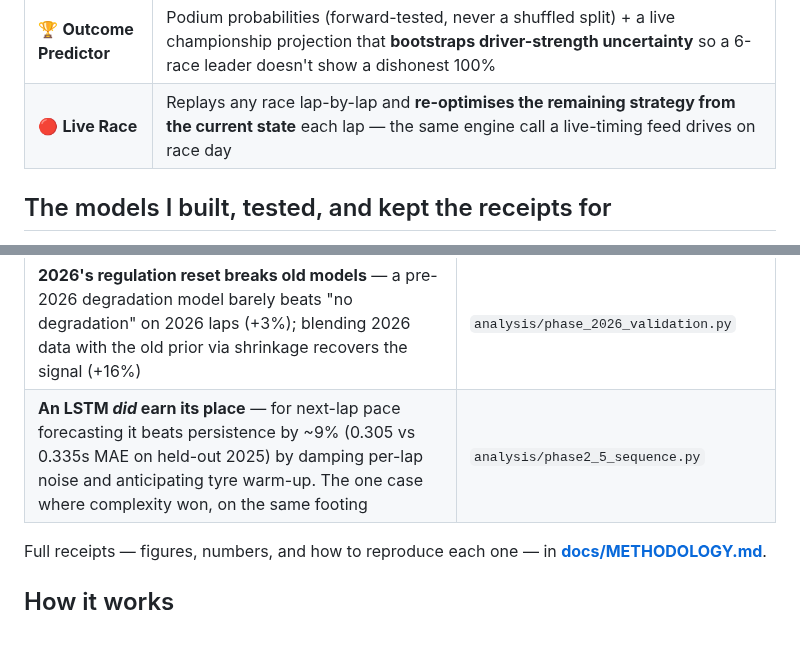
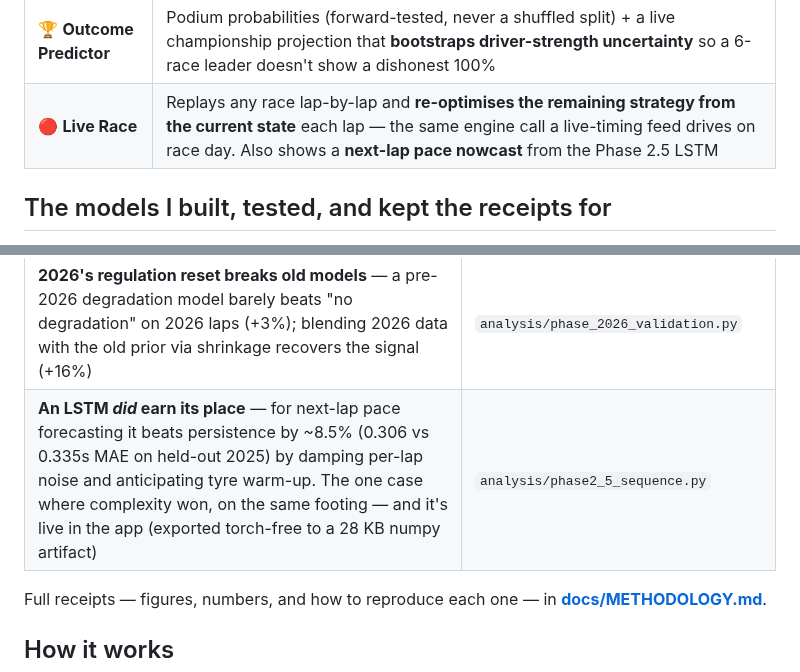
Before and after one commit to ShivekRanjan/f1-strategy-engine, a Markdown page: README.md, 2 parts joined by grey strips. Rendered like a GitHub page; blank space fills up the shorter version.

```diff
--- a/README.md
+++ b/README.md
@@ -20,7 +20,7 @@ season**, modelled across the regulation reset.
 | 🏁 **Strategy** | Searches ~1,000+ pit strategies per race via Monte Carlo (stochastic safety cars, calibrated per circuit) and recommends the best plan — with the honest spread: *typical* race vs *bad-luck* race, and whether the call is clear-cut or a coin-flip |
 | 🆚 **Undercut** | The two-car question: with a rival *N* seconds ahead, should you pit now to undercut or hold and cover? Models the cumulative-time crossover and returns the verdict with how many seconds it gains |
 | 🏆 **Outcome Predictor** | Podium probabilities (forward-tested, never a shuffled split) + a live championship projection that **bootstraps driver-strength uncertainty** so a 6-race leader doesn't show a dishonest 100% |
-| 🔴 **Live Race** | Replays any race lap-by-lap and **re-optimises the remaining strategy from the current state** each lap — the same engine call a live-timing feed drives on race day |
+| 🔴 **Live Race** | Replays any race lap-by-lap and **re-optimises the remaining strategy from the current state** each lap — the same engine call a live-timing feed drives on race day. Also shows a **next-lap pace nowcast** from the Phase 2.5 LSTM |
 
 ## The models I built, tested, and kept the receipts for
 
@@ -36,7 +36,7 @@ documented rather than deleted; one did, and it's here too:
 | **The 0.03 s/kg fuel assumption survived calibration** — backing an effective coefficient out of 43 races' pace trends gives a median of 0.031 | per-race implied-β distribution |
 | **Validation is leakage-safe by construction** — laps within a race are near-duplicates, so splits are GroupKFold-by-race plus a forward-in-time holdout; a shuffled split would inflate every score | `f1se/validation.py`, tested |
 | **2026's regulation reset breaks old models** — a pre-2026 degradation model barely beats "no degradation" on 2026 laps (+3%); blending 2026 data with the old prior via shrinkage recovers the signal (+16%) | `analysis/phase_2026_validation.py` |
-| **An LSTM *did* earn its place** — for next-lap pace forecasting it beats persistence by ~9% (0.305 vs 0.335s MAE on held-out 2025) by damping per-lap noise and anticipating tyre warm-up. The one case where complexity won, on the same footing | `analysis/phase2_5_sequence.py` |
+| **An LSTM *did* earn its place** — for next-lap pace forecasting it beats persistence by ~8.5% (0.306 vs 0.335s MAE on held-out 2025) by damping per-lap noise and anticipating tyre warm-up. The one case where complexity won, on the same footing — and it's live in the app (exported torch-free to a 28 KB numpy artifact) | `analysis/phase2_5_sequence.py` |
 
 Full receipts — figures, numbers, and how to reproduce each one — in
 **[docs/METHODOLOGY.md](docs/METHODOLOGY.md)**.
```
Also changed, not shown: docs/METHODOLOGY.md (+17 -7 lines), analysis/figures/phase2_5_sequence.png, 5 other files.
